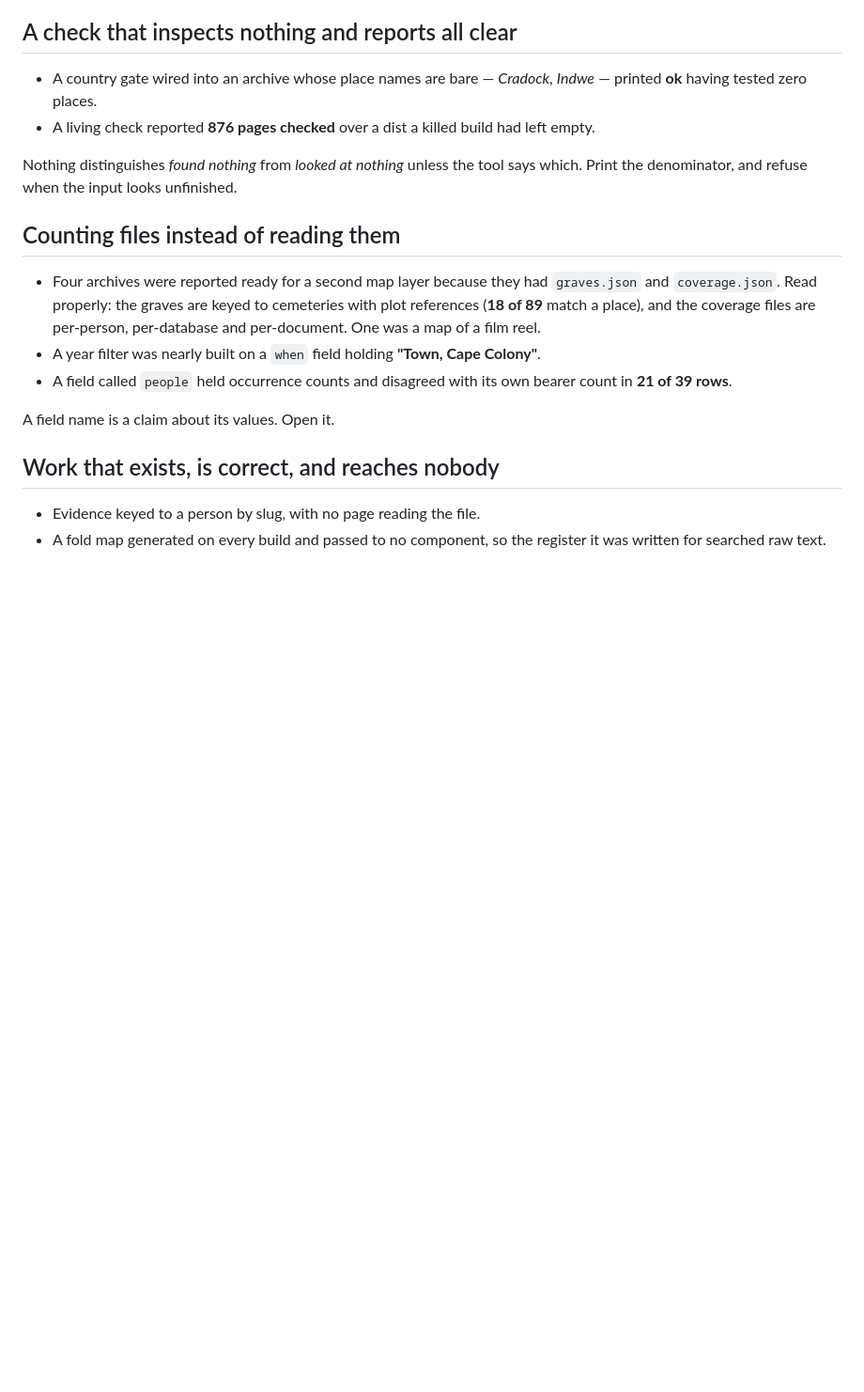
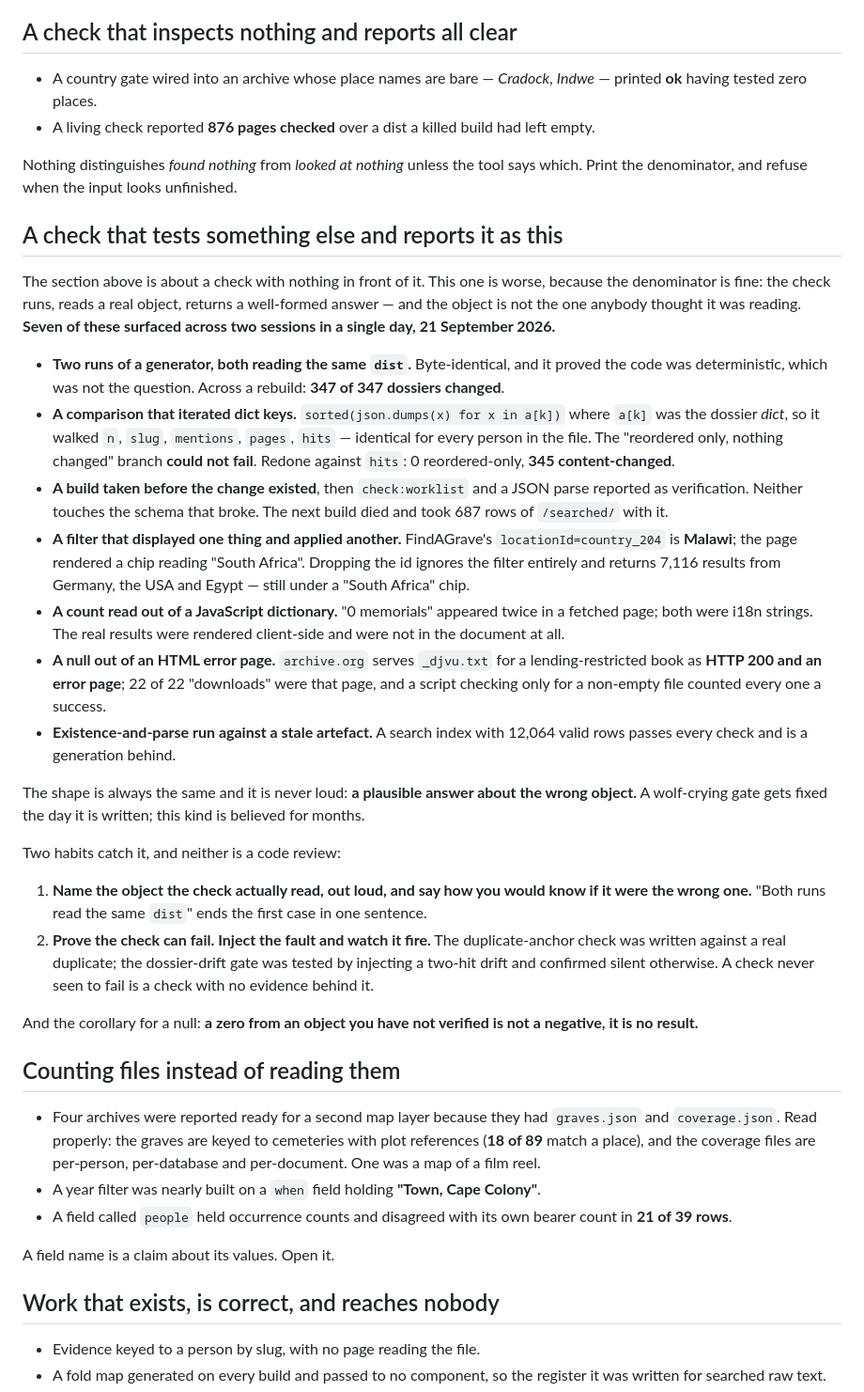
Before and after one commit to daviddef/TheArchiveKit, a Markdown page: kit/docs/traps.md, the part around the change. Shown at 94% size. Drawn GitHub-style; blank space fills up the shorter version.

Commit message:
A check that tests something else and reports it as this
Seven of these surfaced across two Booyzen sessions in one day, and between
them they are a better finding than any of the bugs they were hiding.

The existing trap above it is about a check with nothing in front of it.
This one is worse, because the denominator is fine. The check runs, reads a
real object, returns a well-formed answer, and the object is not the one
anybody thought it was reading.

Two runs of a generator that both read the same dist -- byte-identical, and
what it proved was determinism, not convergence; across a rebuild, 347 of
347 changed. A comparison that iterated a dict's keys rather than its hits,
so the reassuring branch could not fail; redone properly, 345 content
changes. A build taken before the change existed, then check:worklist and a
JSON parse reported as verification of a schema neither touches. A filter
whose id was Malawi under a chip reading South Africa, and which is ignored
altogether when the id is dropped. A count read out of a JavaScript i18n
dictionary. A null out of an HTTP 200 error page, 22 of 22. And
existence-and-parse run against an index that is valid and a generation
stale.

The shape is never loud: a plausible answer about the wrong object. A
wolf-crying gate is fixed the day it is written; this kind is believed for
months.

Two habits catch it. Name the object the check actually read and say how you
would know if it were the wrong one -- "both runs read the same dist" ends
the first case in a sentence. And prove the check can fail by injecting the
fault and watching it fire, which is how the duplicate-anchor check and the
dossier-drift gate were both taken this week. A check never seen to fail is
a check with no evidence behind it.

Co-Authored-By: Claude Opus 5 <noreply@anthropic.com>

```diff
--- a/kit/docs/traps.md
+++ b/kit/docs/traps.md
@@ -31,6 +31,58 @@ live inside an ordinary word, put it on a stop list and say why.
 
 Nothing distinguishes *found nothing* from *looked at nothing* unless the tool
 says which. Print the denominator, and refuse when the input looks unfinished.
+
+## A check that tests something else and reports it as this
+
+The section above is about a check with nothing in front of it. This one is
+worse, because the denominator is fine: the check runs, reads a real object,
+returns a well-formed answer — and the object is not the one anybody thought
+it was reading. **Seven of these surfaced across two sessions in a single
+day, 21 September 2026.**
+
+- **Two runs of a generator, both reading the same `dist`.** Byte-identical,
+  and it proved the code was deterministic, which was not the question.
+  Across a rebuild: **347 of 347 dossiers changed**.
+- **A comparison that iterated dict keys.** `sorted(json.dumps(x) for x in
+  a[k])` where `a[k]` was the dossier *dict*, so it walked `n`, `slug`,
+  `mentions`, `pages`, `hits` — identical for every person in the file. The
+  "reordered only, nothing changed" branch **could not fail**. Redone against
+  `hits`: 0 reordered-only, **345 content-changed**.
+- **A build taken before the change existed**, then `check:worklist` and a
+  JSON parse reported as verification. Neither touches the schema that broke.
+  The next build died and took 687 rows of `/searched/` with it.
+- **A filter that displayed one thing and applied another.** FindAGrave's
+  `locationId=country_204` is **Malawi**; the page rendered a chip reading
+  "South Africa". Dropping the id ignores the filter entirely and returns
+  7,116 results from Germany, the USA and Egypt — still under a "South
+  Africa" chip.
+- **A count read out of a JavaScript dictionary.** "0 memorials" appeared
+  twice in a fetched page; both were i18n strings. The real results were
+  rendered client-side and were not in the document at all.
+- **A null out of an HTML error page.** `archive.org` serves `_djvu.txt` for
+  a lending-restricted book as **HTTP 200 and an error page**; 22 of 22
+  "downloads" were that page, and a script checking only for a non-empty file
+  counted every one a success.
+- **Existence-and-parse run against a stale artefact.** A search index with
+  12,064 valid rows passes every check and is a generation behind.
+
+The shape is always the same and it is never loud: **a plausible answer about
+the wrong object.** A wolf-crying gate gets fixed the day it is written; this
+kind is believed for months.
+
+Two habits catch it, and neither is a code review:
+
+1. **Name the object the check actually read, out loud, and say how you would
+   know if it were the wrong one.** "Both runs read the same `dist`" ends the
+   first case in one sentence.
+2. **Prove the check can fail. Inject the fault and watch it fire.** The
+   duplicate-anchor check was written against a real duplicate; the
+   dossier-drift gate was tested by injecting a two-hit drift and confirmed
+   silent otherwise. A check never seen to fail is a check with no evidence
+   behind it.
+
+And the corollary for a null: **a zero from an object you have not verified
+is not a negative, it is no result.**
 
 ## Counting files instead of reading them
 
```
